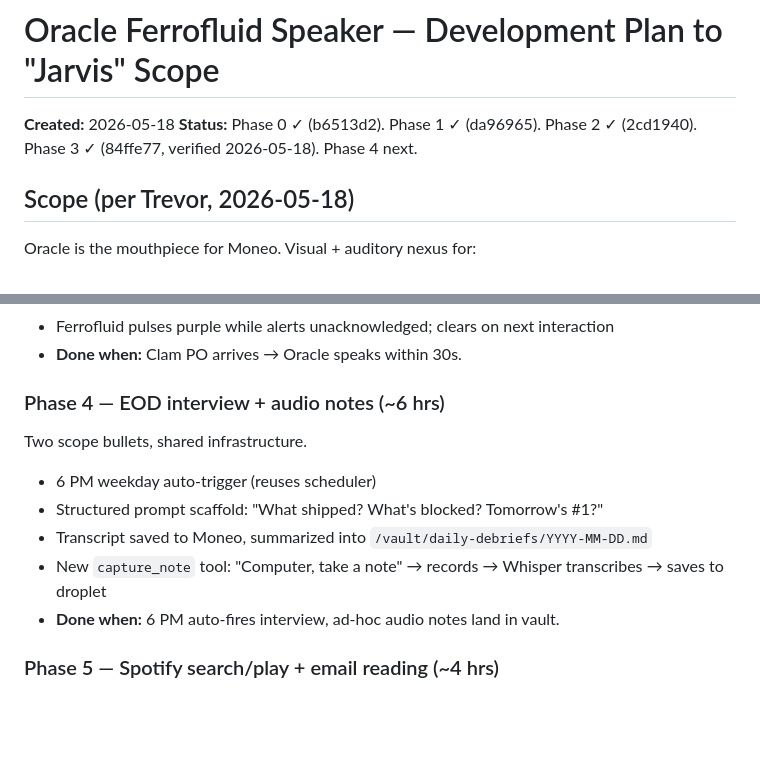
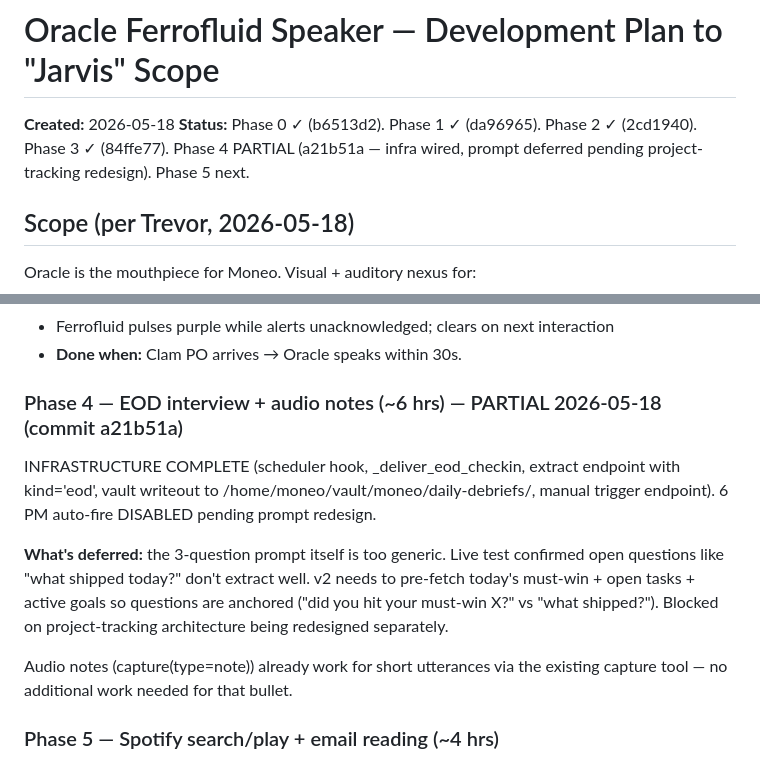
Before and after one commit to LChandros/oracle-ferrofluid-speaker, a Markdown page: docs/DEVELOPMENT_PLAN.md, 2 parts joined by grey strips. GitHub-like rendering; blank space fills up the shorter version.

Commit message:
Plan: Phase 4 partial (infra wired, prompt deferred)

```diff
--- a/docs/DEVELOPMENT_PLAN.md
+++ b/docs/DEVELOPMENT_PLAN.md
@@ -1,7 +1,7 @@
 # Oracle Ferrofluid Speaker — Development Plan to "Jarvis" Scope
 
 **Created:** 2026-05-18
-**Status:** Phase 0 ✓ (b6513d2). Phase 1 ✓ (da96965). Phase 2 ✓ (2cd1940). Phase 3 ✓ (84ffe77, verified 2026-05-18). Phase 4 next.
+**Status:** Phase 0 ✓ (b6513d2). Phase 1 ✓ (da96965). Phase 2 ✓ (2cd1940). Phase 3 ✓ (84ffe77). Phase 4 PARTIAL (a21b51a — infra wired, prompt deferred pending project-tracking redesign). Phase 5 next.
 
 ## Scope (per Trevor, 2026-05-18)
 
@@ -51,13 +51,19 @@ Single biggest thing separating "voice toy" from "Jarvis."
 - Ferrofluid pulses purple while alerts unacknowledged; clears on next interaction
 - **Done when:** Clam PO arrives → Oracle speaks within 30s.
 
-### Phase 4 — EOD interview + audio notes (~6 hrs)
-Two scope bullets, shared infrastructure.
-- 6 PM weekday auto-trigger (reuses scheduler)
-- Structured prompt scaffold: "What shipped? What's blocked? Tomorrow's #1?"
-- Transcript saved to Moneo, summarized into `/vault/daily-debriefs/YYYY-MM-DD.md`
-- New `capture_note` tool: "Computer, take a note" → records → Whisper transcribes → saves to droplet
-- **Done when:** 6 PM auto-fires interview, ad-hoc audio notes land in vault.
+### Phase 4 — EOD interview + audio notes (~6 hrs) — PARTIAL 2026-05-18 (commit a21b51a)
+INFRASTRUCTURE COMPLETE (scheduler hook, _deliver_eod_checkin, extract endpoint
+with kind='eod', vault writeout to /home/moneo/vault/moneo/daily-debriefs/,
+manual trigger endpoint). 6 PM auto-fire DISABLED pending prompt redesign.
+
+**What's deferred:** the 3-question prompt itself is too generic. Live test
+confirmed open questions like "what shipped today?" don't extract well. v2
+needs to pre-fetch today's must-win + open tasks + active goals so questions
+are anchored ("did you hit your must-win X?" vs "what shipped?"). Blocked
+on project-tracking architecture being redesigned separately.
+
+Audio notes (capture(type=note)) already work for short utterances via the
+existing capture tool — no additional work needed for that bullet.
 
 ### Phase 5 — Spotify search/play + email reading (~4 hrs)
 - Wire `spotify_play(query)` to existing `core/modules/spotify-manager.js`
```
